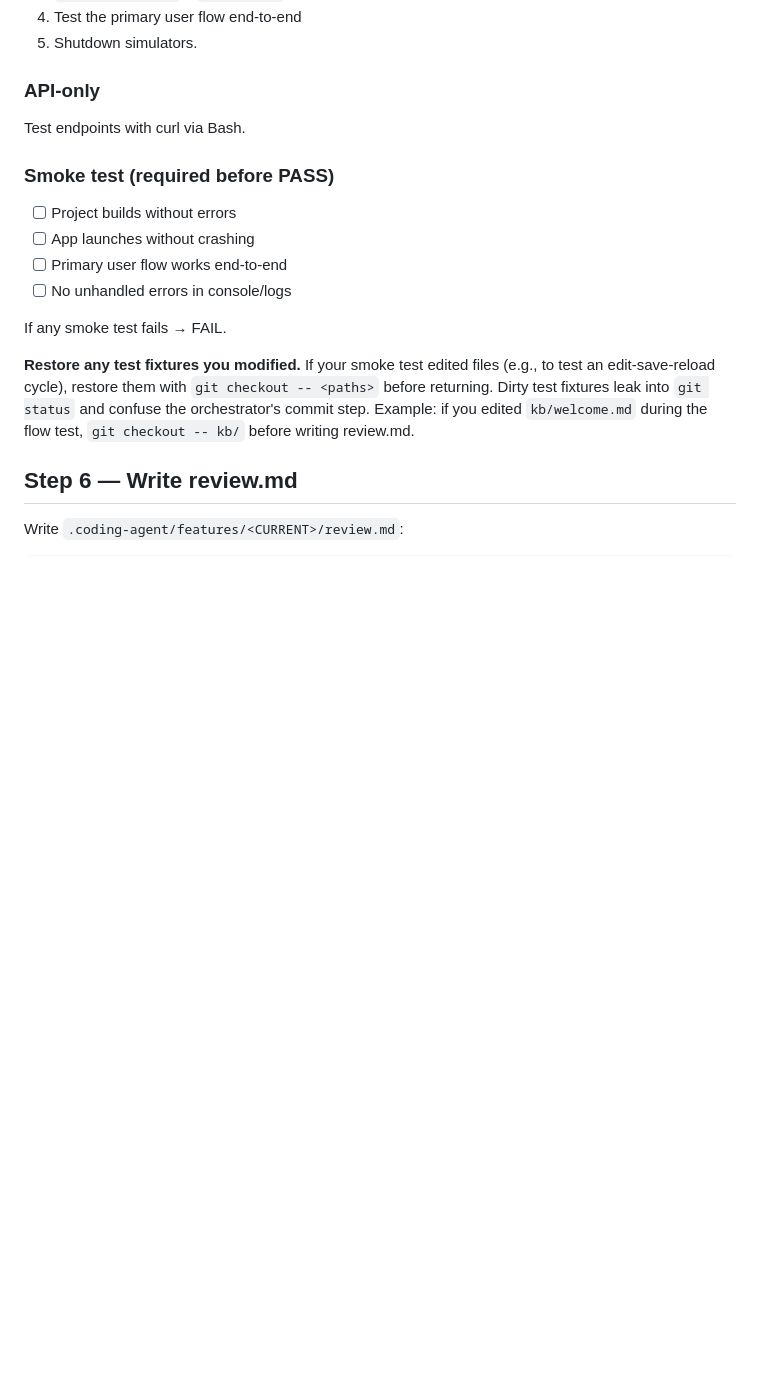
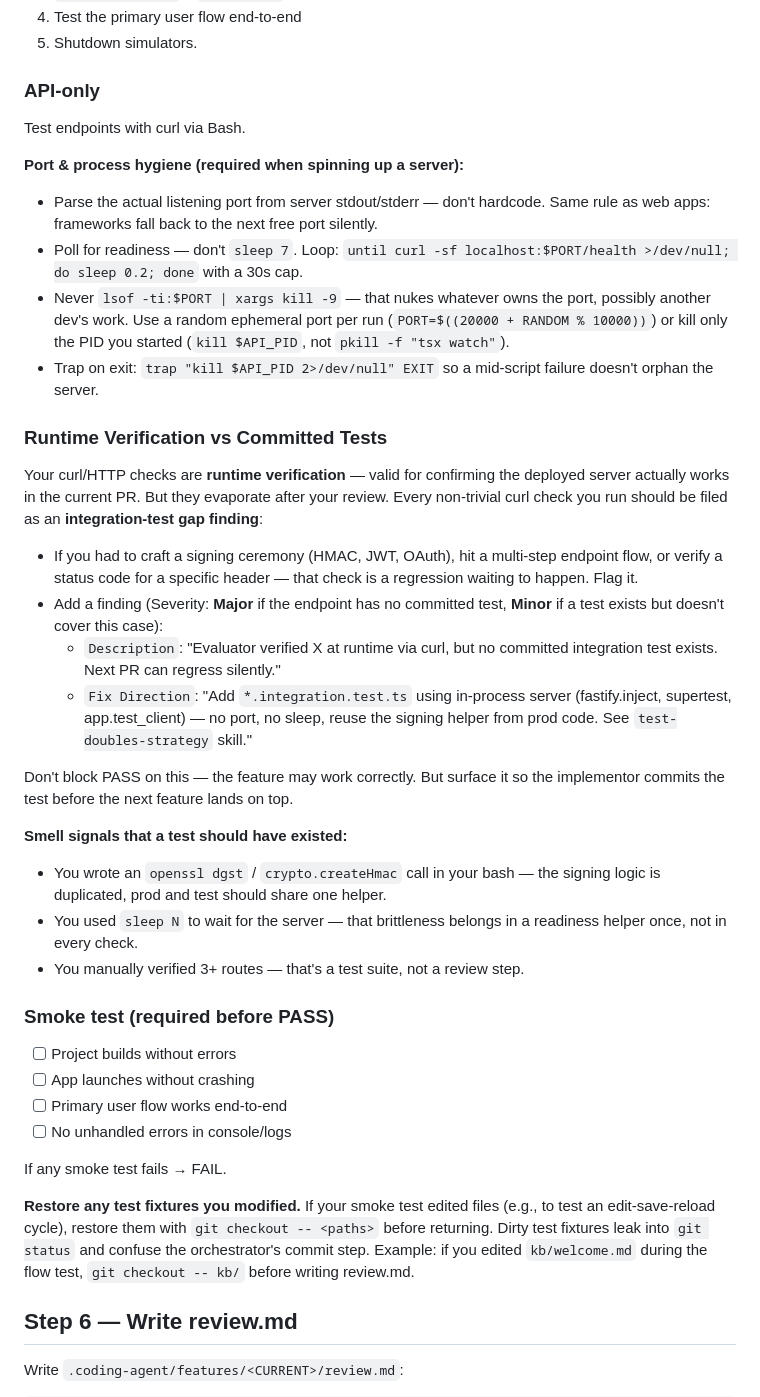
Before and after one commit to devjarus/coding-agent, a Markdown page: agents/evaluator.md, the part around the change. Rendered like a GitHub page; blank space fills up the shorter version.

Commit message:
feat(evaluator): flag runtime-verification curls as integration-test gaps
When the evaluator spins up a server and curls endpoints to verify behavior,
that check is a one-off. If it caught anything real, it should exist as a
committed integration test so the next PR can't silently regress it.

- Added "Runtime Verification vs Committed Tests" section to evaluator
- Evaluator now files Major/Minor findings pointing to test-doubles-strategy skill
- Added port/process hygiene rules: parse real port, poll readiness, avoid lsof+kill -9,
  ephemeral ports, trap on EXIT. Targets the failure modes in a recent review where
  curl tests used sleep 7, kill -9 on fixed ports, and pkill -f tsx (system-wide).

Doesn't block PASS — surfaces the gap so the implementor commits the test
before the next feature lands on top.

```diff
--- a/agents/evaluator.md
+++ b/agents/evaluator.md
@@ -126,6 +126,28 @@ When Playwright isn't available, degrade gracefully — but **mark the review as
 
 Test endpoints with curl via Bash.
 
+**Port & process hygiene (required when spinning up a server):**
+- Parse the actual listening port from server stdout/stderr — don't hardcode. Same rule as web apps: frameworks fall back to the next free port silently.
+- Poll for readiness — don't `sleep 7`. Loop: `until curl -sf localhost:$PORT/health >/dev/null; do sleep 0.2; done` with a 30s cap.
+- Never `lsof -ti:$PORT | xargs kill -9` — that nukes whatever owns the port, possibly another dev's work. Use a random ephemeral port per run (`PORT=$((20000 + RANDOM % 10000))`) or kill only the PID you started (`kill $API_PID`, not `pkill -f "tsx watch"`).
+- Trap on exit: `trap "kill $API_PID 2>/dev/null" EXIT` so a mid-script failure doesn't orphan the server.
+
+### Runtime Verification vs Committed Tests
+
+Your curl/HTTP checks are **runtime verification** — valid for confirming the deployed server actually works in the current PR. But they evaporate after your review. Every non-trivial curl check you run should be filed as an **integration-test gap finding**:
+
+- If you had to craft a signing ceremony (HMAC, JWT, OAuth), hit a multi-step endpoint flow, or verify a status code for a specific header — that check is a regression waiting to happen. Flag it.
+- Add a finding (Severity: **Major** if the endpoint has no committed test, **Minor** if a test exists but doesn't cover this case):
+  - `Description`: "Evaluator verified X at runtime via curl, but no committed integration test exists. Next PR can regress silently."
+  - `Fix Direction`: "Add `*.integration.test.ts` using in-process server (fastify.inject, supertest, app.test_client) — no port, no sleep, reuse the signing helper from prod code. See `test-doubles-strategy` skill."
+
+Don't block PASS on this — the feature may work correctly. But surface it so the implementor commits the test before the next feature lands on top.
+
+**Smell signals that a test should have existed:**
+- You wrote an `openssl dgst` / `crypto.createHmac` call in your bash — the signing logic is duplicated, prod and test should share one helper.
+- You used `sleep N` to wait for the server — that brittleness belongs in a readiness helper once, not in every check.
+- You manually verified 3+ routes — that's a test suite, not a review step.
+
 ### Smoke test (required before PASS)
 
 - [ ] Project builds without errors
```
